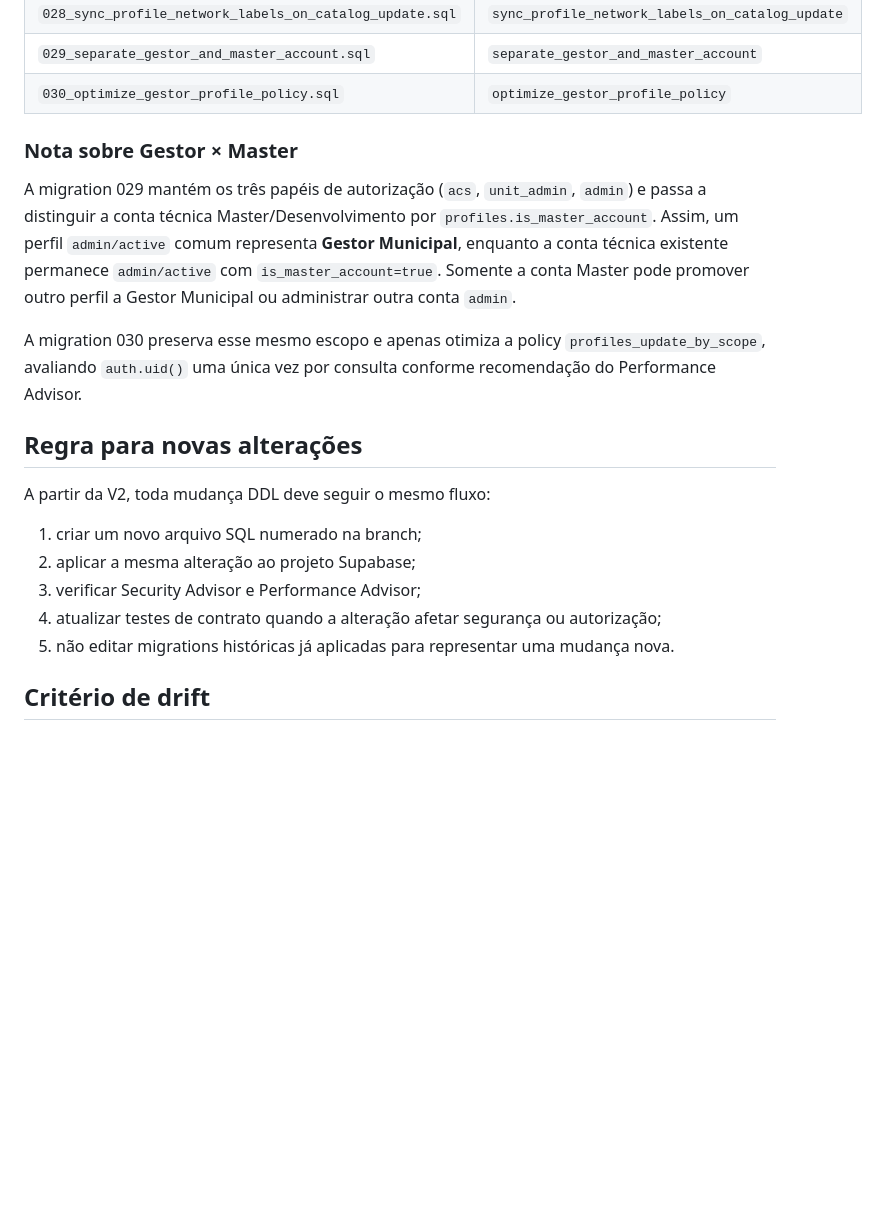
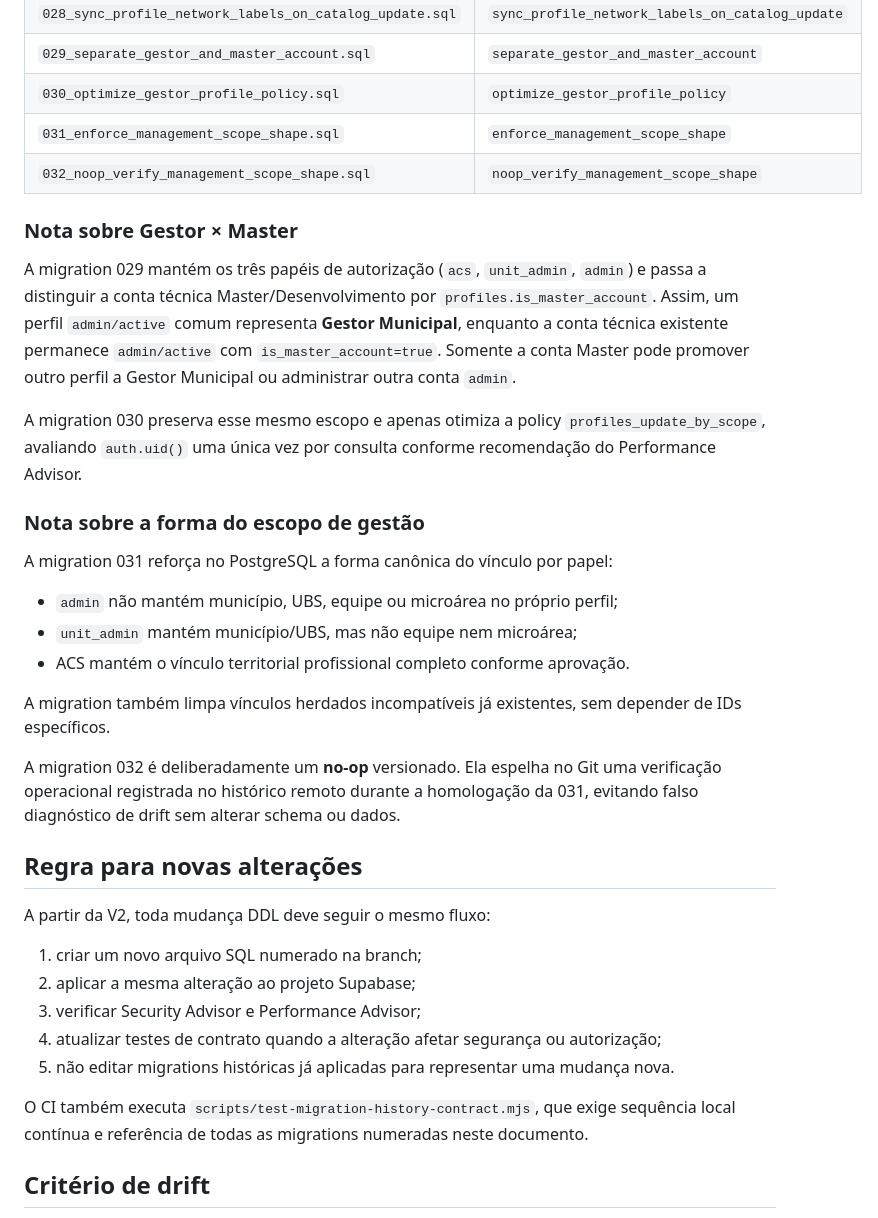
Before and after one commit to academiaarcana/territorio-vivo-carteirinhas, a Markdown page: docs/MIGRATION_HISTORY.md, the part around the change. Drawn GitHub-style; blank space fills up the shorter version.

Commit message:
Reconcilia histórico até migration 032

```diff
--- a/docs/MIGRATION_HISTORY.md
+++ b/docs/MIGRATION_HISTORY.md
@@ -56,12 +56,26 @@ Esses dois registros permanecem no histórico interno do Supabase e **não devem
 | `028_sync_profile_network_labels_on_catalog_update.sql` | `sync_profile_network_labels_on_catalog_update` |
 | `029_separate_gestor_and_master_account.sql` | `separate_gestor_and_master_account` |
 | `030_optimize_gestor_profile_policy.sql` | `optimize_gestor_profile_policy` |
+| `031_enforce_management_scope_shape.sql` | `enforce_management_scope_shape` |
+| `032_noop_verify_management_scope_shape.sql` | `noop_verify_management_scope_shape` |
 
 ### Nota sobre Gestor × Master
 
 A migration 029 mantém os três papéis de autorização (`acs`, `unit_admin`, `admin`) e passa a distinguir a conta técnica Master/Desenvolvimento por `profiles.is_master_account`. Assim, um perfil `admin/active` comum representa **Gestor Municipal**, enquanto a conta técnica existente permanece `admin/active` com `is_master_account=true`. Somente a conta Master pode promover outro perfil a Gestor Municipal ou administrar outra conta `admin`.
 
 A migration 030 preserva esse mesmo escopo e apenas otimiza a policy `profiles_update_by_scope`, avaliando `auth.uid()` uma única vez por consulta conforme recomendação do Performance Advisor.
+
+### Nota sobre a forma do escopo de gestão
+
+A migration 031 reforça no PostgreSQL a forma canônica do vínculo por papel:
+
+- `admin` não mantém município, UBS, equipe ou microárea no próprio perfil;
+- `unit_admin` mantém município/UBS, mas não equipe nem microárea;
+- ACS mantém o vínculo territorial profissional completo conforme aprovação.
+
+A migration também limpa vínculos herdados incompatíveis já existentes, sem depender de IDs específicos.
+
+A migration 032 é deliberadamente um **no-op** versionado. Ela espelha no Git uma verificação operacional registrada no histórico remoto durante a homologação da 031, evitando falso diagnóstico de drift sem alterar schema ou dados.
 
 ## Regra para novas alterações
 
@@ -73,6 +87,8 @@ A partir da V2, toda mudança DDL deve seguir o mesmo fluxo:
 4. atualizar testes de contrato quando a alteração afetar segurança ou autorização;
 5. não editar migrations históricas já aplicadas para representar uma mudança nova.
 
+O CI também executa `scripts/test-migration-history-contract.mjs`, que exige sequência local contínua e referência de todas as migrations numeradas neste documento.
+
 ## Critério de drift
 
 Consideramos drift quando o **estado efetivo** do schema, funções, triggers, constraints ou RLS do Supabase difere do que a sequência versionada pretende produzir. Diferença de quantidade no histórico causada pelos dois hotfixes acima, já documentados e substituídos por definições posteriores, não é tratada como drift de schema.
```
